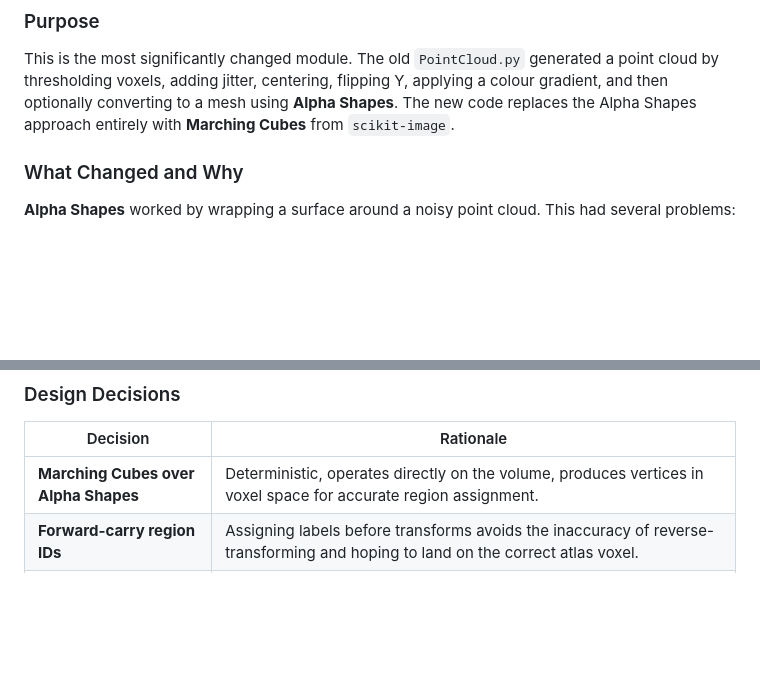
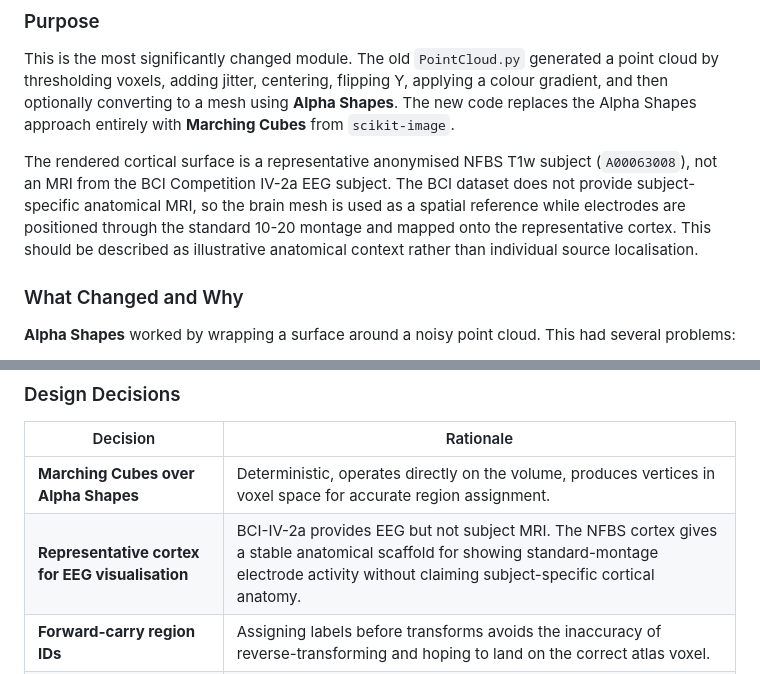
Before and after one commit to eliaslehner/bsc-tuwien-eeg-web, a Markdown page: bsc/Code_Documentation.md, 2 parts joined by grey strips. Drawn GitHub-style; blank space fills up the shorter version.

Commit message:
fix: document representative anatomy model

```diff
--- a/bsc/Code_Documentation.md
+++ b/bsc/Code_Documentation.md
@@ -148,6 +148,8 @@ New function — this is the big addition. Instead of using a pre-skull-stripped
 
 This is the most significantly changed module. The old `PointCloud.py` generated a point cloud by thresholding voxels, adding jitter, centering, flipping Y, applying a colour gradient, and then optionally converting to a mesh using **Alpha Shapes**. The new code replaces the Alpha Shapes approach entirely with **Marching Cubes** from `scikit-image`.
 
+The rendered cortical surface is a representative anonymised NFBS T1w subject (`A00063008`), not an MRI from the BCI Competition IV-2a EEG subject. The BCI dataset does not provide subject-specific anatomical MRI, so the brain mesh is used as a spatial reference while electrodes are positioned through the standard 10-20 montage and mapped onto the representative cortex. This should be described as illustrative anatomical context rather than individual source localisation.
+
 ### What Changed and Why
 
 **Alpha Shapes** worked by wrapping a surface around a noisy point cloud. This had several problems:
@@ -196,6 +198,7 @@ The main pipeline function. Steps:
 | Decision | Rationale |
 |---|---|
 | **Marching Cubes over Alpha Shapes** | Deterministic, operates directly on the volume, produces vertices in voxel space for accurate region assignment. |
+| **Representative cortex for EEG visualisation** | BCI-IV-2a provides EEG but not subject MRI. The NFBS cortex gives a stable anatomical scaffold for showing standard-montage electrode activity without claiming subject-specific cortical anatomy. |
 | **Forward-carry region IDs** | Assigning labels before transforms avoids the inaccuracy of reverse-transforming and hoping to land on the correct atlas voxel. |
 | **Mesh adjacency gap-fill** | Better suited for isosurface vertices than volumetric EDT since they don't sit on a regular grid. |
 | **Face winding flip** | The Y-axis flip inverts the mesh handedness. Reversing the face winding (`[:, ::-1]`) compensates, so normals stay outward-facing. |
```
